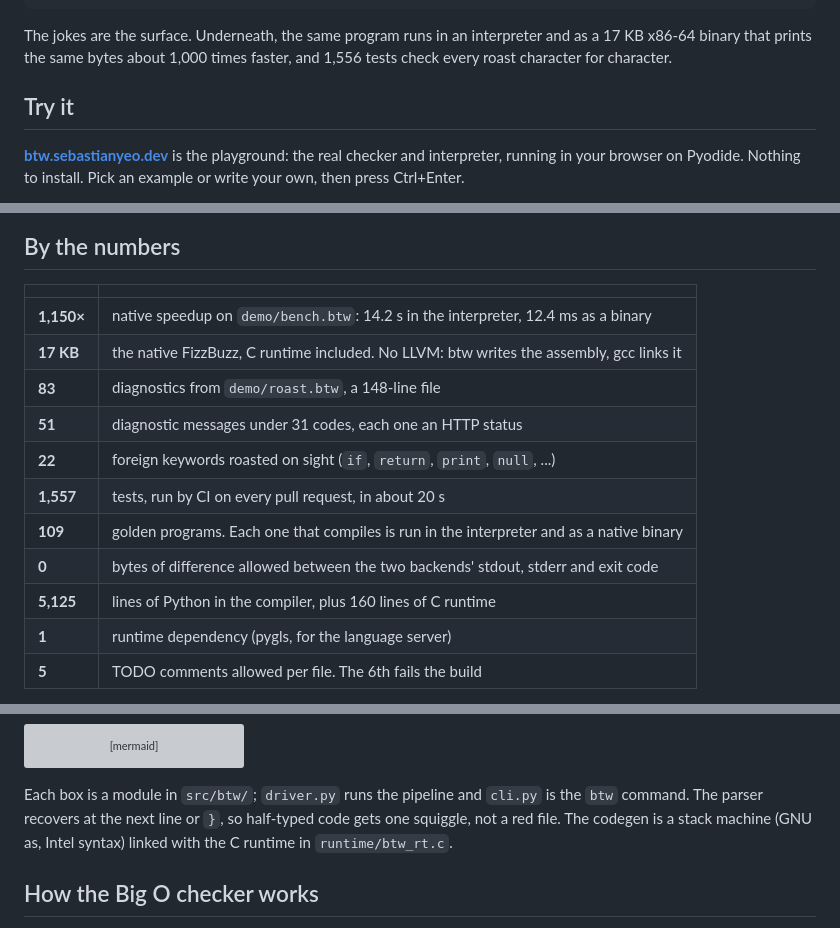
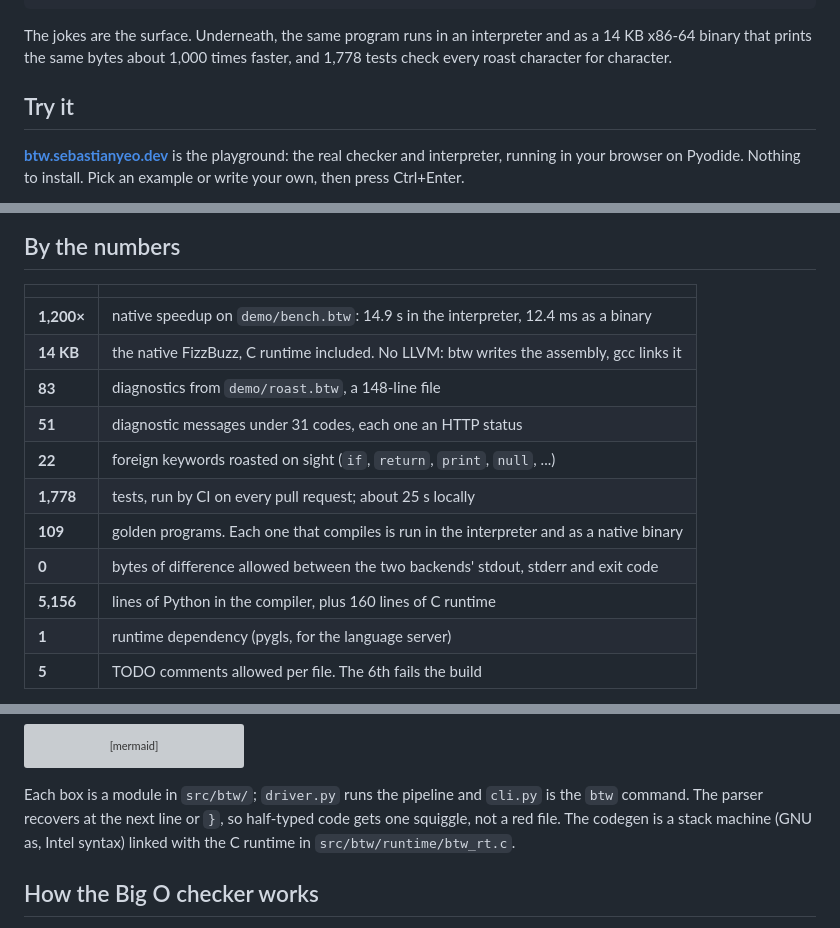
Before and after one commit to khyeo1011/btw, a Markdown page: README.md, 3 parts joined by grey strips. Drawn GitHub-style; grey boxes are pictures that could not be loaded.

Commit message:
Update README numbers and the runtime path
Remeasured on the same Ryzen 9 9950X3D: 1,778 tests, 5,156 lines of
Python, a 13,752-byte FizzBuzz binary (14 KB, not 17), and bench at
14.9 s interpreted vs 12.4 ms native (1,200x). The ~25 s test time is
local; the CI step takes about 70 s. The C runtime lives in
src/btw/runtime/, not runtime/.

Co-Authored-By: Claude Opus 5.5 <noreply@anthropic.com>

````diff
--- a/README.md
+++ b/README.md
@@ -21,8 +21,8 @@ demo/roast.btw:65:5: error[E400]: `if` is a boomer conditional. Use `vibe check`
 ```
 
 The jokes are the surface. Underneath, the same program runs in an interpreter
-and as a 17 KB x86-64 binary that prints the same bytes about 1,000 times
-faster, and 1,556 tests check every roast character for character.
+and as a 14 KB x86-64 binary that prints the same bytes about 1,000 times
+faster, and 1,778 tests check every roast character for character.
 
 ## Try it
 
@@ -99,15 +99,15 @@ it, but `btw loadtest` doesn't.
 
 |              |                                                                                                  |
 | ------------ | ------------------------------------------------------------------------------------------------ |
-| **1,150×**   | native speedup on `demo/bench.btw`: 14.2 s in the interpreter, 12.4 ms as a binary               |
-| **17 KB**    | the native FizzBuzz, C runtime included. No LLVM: btw writes the assembly, gcc links it          |
+| **1,200×**   | native speedup on `demo/bench.btw`: 14.9 s in the interpreter, 12.4 ms as a binary               |
+| **14 KB**    | the native FizzBuzz, C runtime included. No LLVM: btw writes the assembly, gcc links it          |
 | **83**       | diagnostics from `demo/roast.btw`, a 148-line file                                               |
 | **51**       | diagnostic messages under 31 codes, each one an HTTP status                                      |
 | **22**       | foreign keywords roasted on sight (`if`, `return`, `print`, `null`, ...)                         |
-| **1,557**    | tests, run by CI on every pull request, in about 20 s                                            |
+| **1,778**    | tests, run by CI on every pull request; about 25 s locally                                       |
 | **109**      | golden programs. Each one that compiles is run in the interpreter and as a native binary         |
 | **0**        | bytes of difference allowed between the two backends' stdout, stderr and exit code               |
-| **5,125**    | lines of Python in the compiler, plus 160 lines of C runtime                                     |
+| **5,156**    | lines of Python in the compiler, plus 160 lines of C runtime                                     |
 | **1**        | runtime dependency (pygls, for the language server)                                              |
 | **5**        | TODO comments allowed per file. The 6th fails the build                                          |
 
@@ -374,7 +374,8 @@ flowchart LR
 Each box is a module in `src/btw/`; `driver.py` runs the pipeline and `cli.py`
 is the `btw` command. The parser recovers at the next line or `}`, so
 half-typed code gets one squiggle, not a red file. The codegen is a stack
-machine (GNU as, Intel syntax) linked with the C runtime in `runtime/btw_rt.c`.
+machine (GNU as, Intel syntax) linked with the C runtime in
+`src/btw/runtime/btw_rt.c`.
 
 ## How the Big O checker works
 
````
